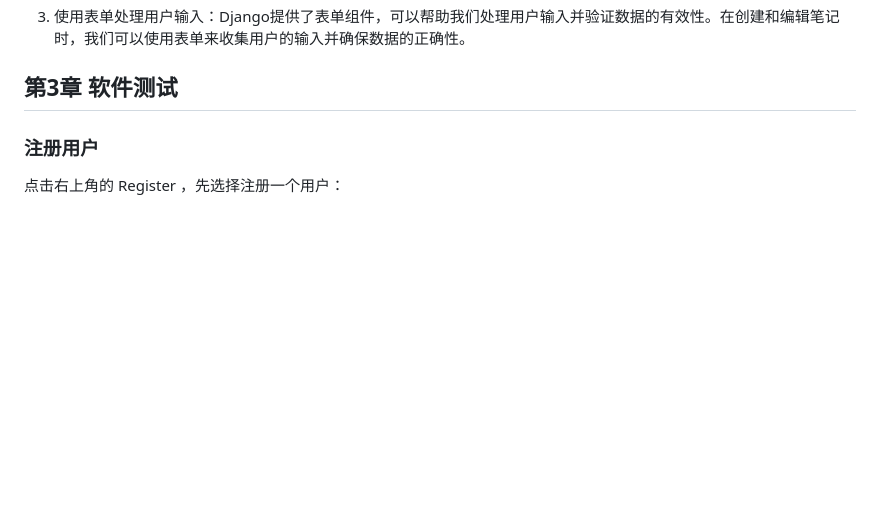
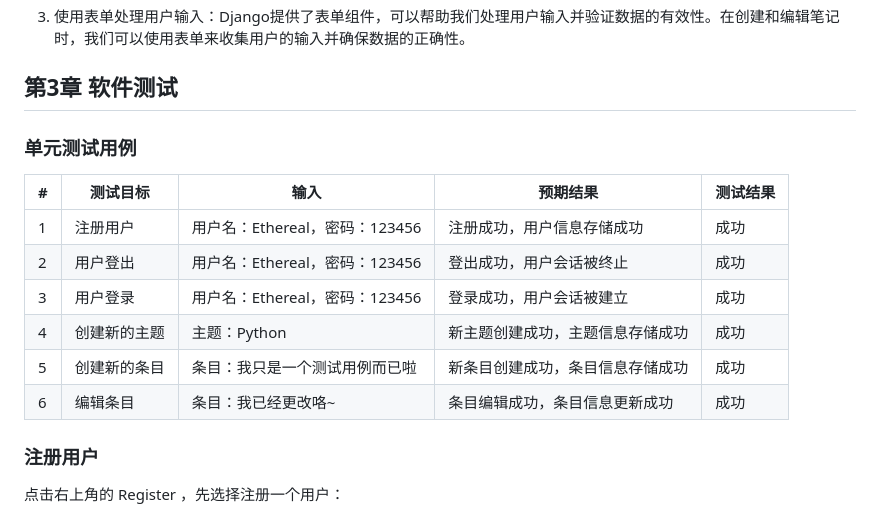
Before and after one commit to Dream-Ethereal/course, a Markdown page: project/report.md, the part around the change. Rendered like a GitHub page; blank space fills up the shorter version.

```diff
--- a/project/report.md
+++ b/project/report.md
@@ -92,6 +92,17 @@
 3. 使用表单处理用户输入：Django提供了表单组件，可以帮助我们处理用户输入并验证数据的有效性。在创建和编辑笔记时，我们可以使用表单来收集用户的输入并确保数据的正确性。
 
 ## 第3章 软件测试
+
+### 单元测试用例
+
+| \#  | 测试目标 | 输入 | 预期结果 | 测试结果 |
+| --- | --------- | ----- | ---------------- | ----------------- |
+| 1   | 注册用户   |  用户名：Ethereal，密码：123456     |  注册成功，用户信息存储成功   |  成功   |
+| 2   | 用户登出   |  用户名：Ethereal，密码：123456     |   登出成功，用户会话被终止      |  成功   |
+| 3   | 用户登录   |  用户名：Ethereal，密码：123456     |   登录成功，用户会话被建立      |  成功   |
+| 4   | 创建新的主题   |  主题：Python     |   新主题创建成功，主题信息存储成功      |  成功   |
+| 5   | 创建新的条目   |  条目：我只是一个测试用例而已啦     |   新条目创建成功，条目信息存储成功      |  成功   |
+| 6   | 编辑条目   |  条目：我已经更改咯~     |   条目编辑成功，条目信息更新成功      |  成功   |
 
 ### 注册用户
 
```
